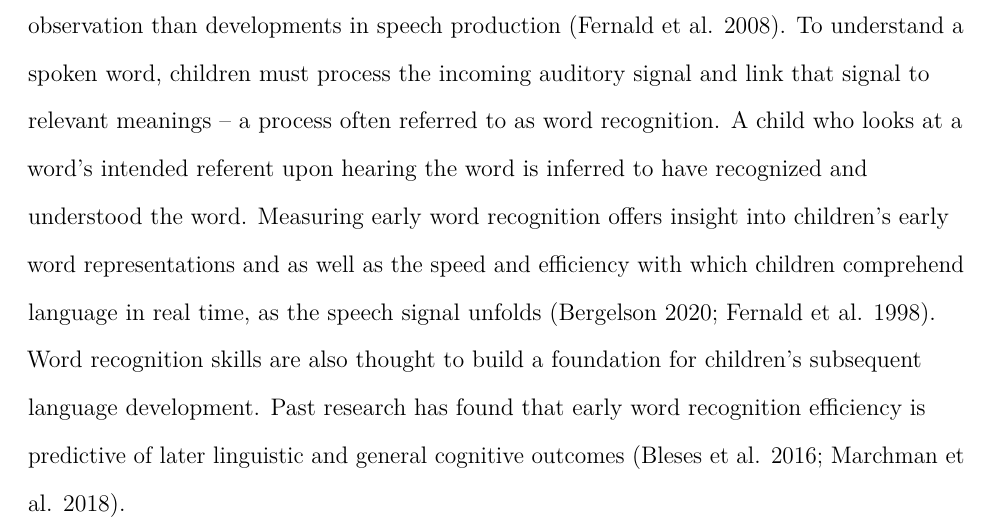
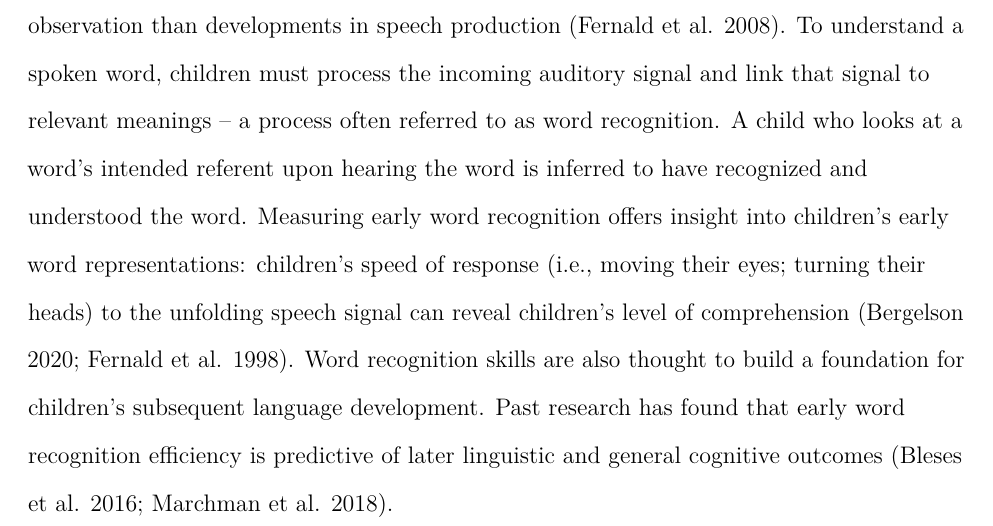
Before and after one commit to peekbank/peekbank-paper, an R Markdown document (brm/peekbank-brm.Rmd): part of page 3 of 27, cut so that both start at the same text. Rendered offline with R 4.5, knitr and Pandoc, then LaTeX, with nearby package versions; drawn as R Markdown's standard PDF in place of the format the file asks for.

Commit message:
intro tweaks

```diff
--- a/brm/peekbank-brm.Rmd
+++ b/brm/peekbank-brm.Rmd
@@ -130,7 +130,7 @@ Although early word understanding is an enticing research target, the processes
 <!-- GK: What processes are involved in understanding? -->
 To understand a spoken word, children must process the incoming auditory signal and link that signal to relevant meanings – a process often referred to as word recognition.
 A child who looks at a word's intended referent upon hearing the word is inferred to have recognized and understood the word.
-Measuring early word recognition offers insight into children's early word representations and as well as the speed and efficiency with which children comprehend language in real time, as the speech signal unfolds [@bergelson2020; @fernald1998].
+Measuring early word recognition offers insight into children's early word representations: children's speed of response (i.e., moving their eyes; turning their heads) to the unfolding speech signal can reveal children's level of comprehension [@bergelson2020; @fernald1998].
 Word recognition skills are also thought to build a foundation for children’s subsequent language development.
 Past research has found that early word recognition efficiency is predictive of later linguistic and general cognitive outcomes [@bleses2016; @marchman2018].
 
```
